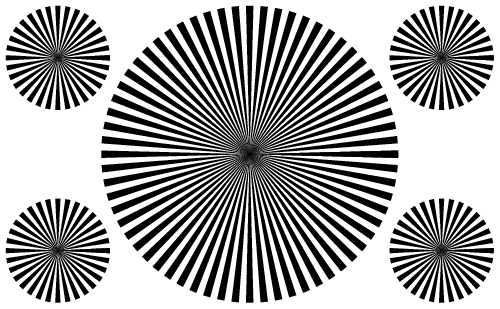
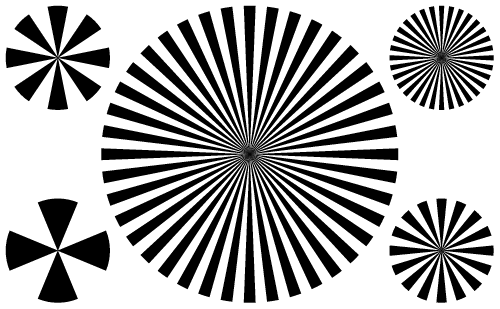
Before and after one commit to teresi/camera_calibration_board, a LaTeX document (siemens/siemens_star.tex): part of the page, cut at the place of the change. Compiled offline with pdfLaTeX.

Commit message:
potential fix for missing spoke on siemens star
- remove duplicate spoke drawn at the first position,
  potentially leading to issues on the CNC not drawing it,
  (needs testing on the CNC to confirm)
- update smaller stars w/ fewer spokes,
  to give more options when using it for calibration
- update some of the comments

```diff
--- a/siemens/siemens_star.tex
+++ b/siemens/siemens_star.tex
@@ -66,14 +65,15 @@
 			delta angle=\angle,
 			shift={(current page.south west)}
 		]
-
-		% NOTE previously using clipping, but the CNC ignores clipping on and SVG
-		\foreach \spokeIndex [evaluate={\spoke=(\spokeIndex*2*\angle)}] in {0,...,\nSpokes}
+	   % NOTE: previously using clipping, but the CNC ignores clipping on and SVG (?)
+	   % MAGIC: starting at 1 b/c otherwise it draws 2 spokes on the first/last,
+	   % and overlapping paths causes the CNC to not draw it (?)
+		\foreach \spokeIndex [evaluate={\spoke=(\spokeIndex*2*\angle)}] in {1,...,\nSpokes}
 		{
 			\pgfmathsetmacro{\start}{\spoke-\angle/2}
 			\pgfmathsetmacro{\stop}{\spoke+\angle/2}
 			\begin{scope}
-			\filldraw [fill=black, line width=0.001pt] (\cx, \cy) -- +({\radius*cos(\start)}, {\radius*sin(\start)}) arc[start angle=\start] -- cycle;
+				\filldraw [fill=black, line width=0.001pt] (\cx, \cy) -- +({\radius*cos(\start)}, {\radius*sin(\start)}) arc[start angle=\start] -- cycle;
 			\end{scope}
 		}
 	\end{tikzpicture}%
@@ -104,14 +104,16 @@
 ]
 %\draw [help lines] (0,0) grid[xstep=2,ystep=2] (\paperW,\paperH);
 
-% MAGIC 45 spokes is common, adjust to your size and what looks good
-\siemenstar{\radius}{64}{\cx}{\cy}
+% MAGIC: experimental number of spokes, depends on capabilities of CNC, 45 is a commount count
+% TODO: calculate radius & position based on paperwidth & paperheight
+\siemenstar{\radius}{40}{\cx}{\cy}
 
 % fill the corners with smaller stars to fill the space and help us align the drawing to the card in the CNC bed
-% MAGIC experimental margin
-\siemenstar{9}{32}{10}{10}
-\siemenstar{9}{32}{10}{\height-10}
-\siemenstar{9}{32}{\width-10}{10}
+% MAGIC: experimental number of spokes, depends on capabilities of CNC
+% TODO: calculate radius & position based on paperwidth & paperheight
+\siemenstar{9}{4}{10}{10}
+\siemenstar{9}{8}{10}{\height-10}
+\siemenstar{9}{16}{\width-10}{10}
 \siemenstar{9}{32}{\width-10}{\height-10}
 
 % MAGIC draw a white circle so that it's easier to print on paper
```
Also changed, not shown: siemens/siemens_star.tex (1 more changed lines), 1 other file.
